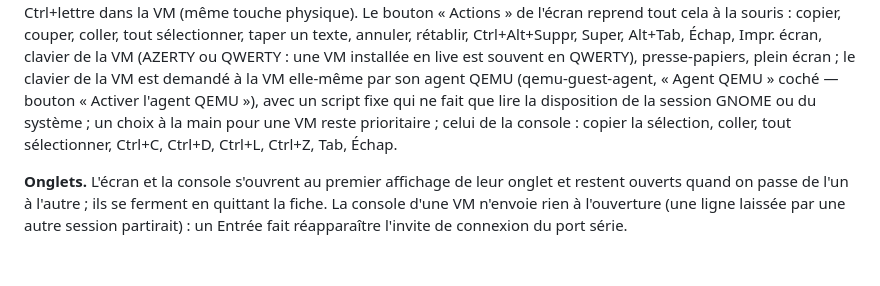
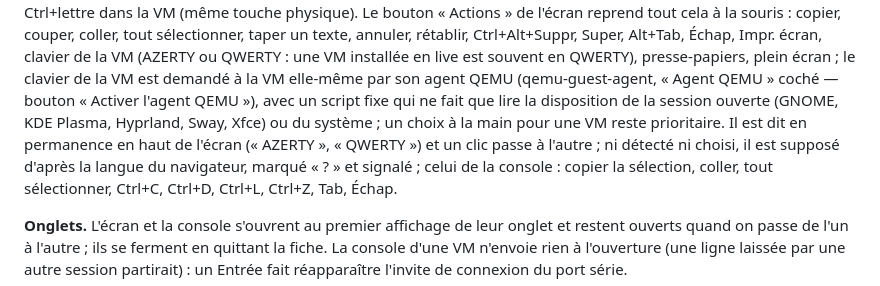
Before and after one commit to codexX64/proxlab, a Markdown page: README.md, the part around the change. Drawn GitHub-style; blank space fills up the shorter version.

Commit message:
documentation : clavier de la VM détecté dans toutes les sessions, affiché à l'écran

```diff
--- a/README.md
+++ b/README.md
@@ -146,8 +146,11 @@ Super, Alt+Tab, Échap, Impr. écran, clavier de la VM (AZERTY ou QWERTY : une
 VM installée en live est souvent en QWERTY), presse-papiers, plein écran ;
 le clavier de la VM est demandé à la VM elle-même par son agent QEMU
 (qemu-guest-agent, « Agent QEMU » coché — bouton « Activer l'agent QEMU »),
-avec un script fixe qui ne fait que lire la disposition de la session GNOME
-ou du système ; un choix à la main pour une VM reste prioritaire ; celui de la
+avec un script fixe qui ne fait que lire la disposition de la session ouverte
+(GNOME, KDE Plasma, Hyprland, Sway, Xfce) ou du système ; un choix à la main
+pour une VM reste prioritaire. Il est dit en permanence en haut de l'écran
+(« AZERTY », « QWERTY ») et un clic passe à l'autre ; ni détecté ni choisi, il
+est supposé d'après la langue du navigateur, marqué « ? » et signalé ; celui de la
 console : copier la sélection, coller, tout sélectionner, Ctrl+C, Ctrl+D,
 Ctrl+L, Ctrl+Z, Tab, Échap.
 
```
